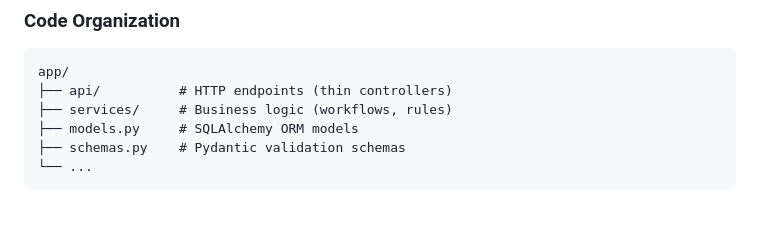
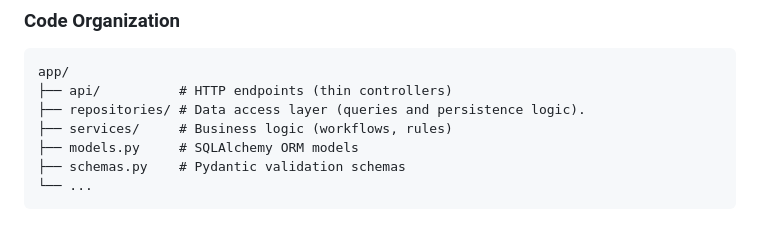
Before and after one commit to koursi-bachar-opit/initial_push, a Markdown page: docs/coding-standards/README.md, the part around the change. Drawn GitHub-style.

Commit message:
Update coding standards README

````diff
--- a/docs/coding-standards/README.md
+++ b/docs/coding-standards/README.md
@@ -60,6 +60,7 @@
 ```
 app/
 ├── api/          # HTTP endpoints (thin controllers)
+├── repositories/ # Data access layer (queries and persistence logic).
 ├── services/     # Business logic (workflows, rules)
 ├── models.py     # SQLAlchemy ORM models
 ├── schemas.py    # Pydantic validation schemas
````
